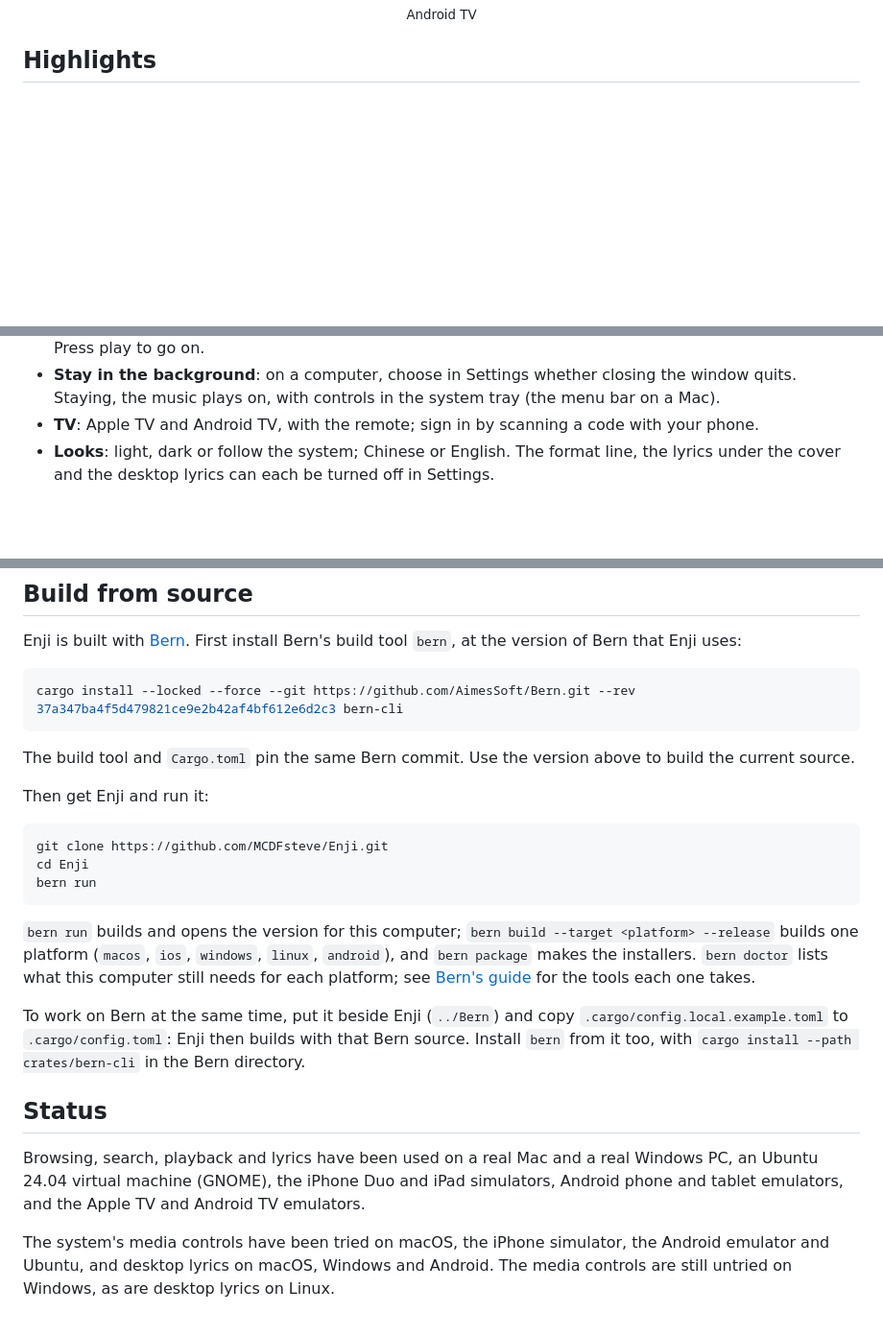
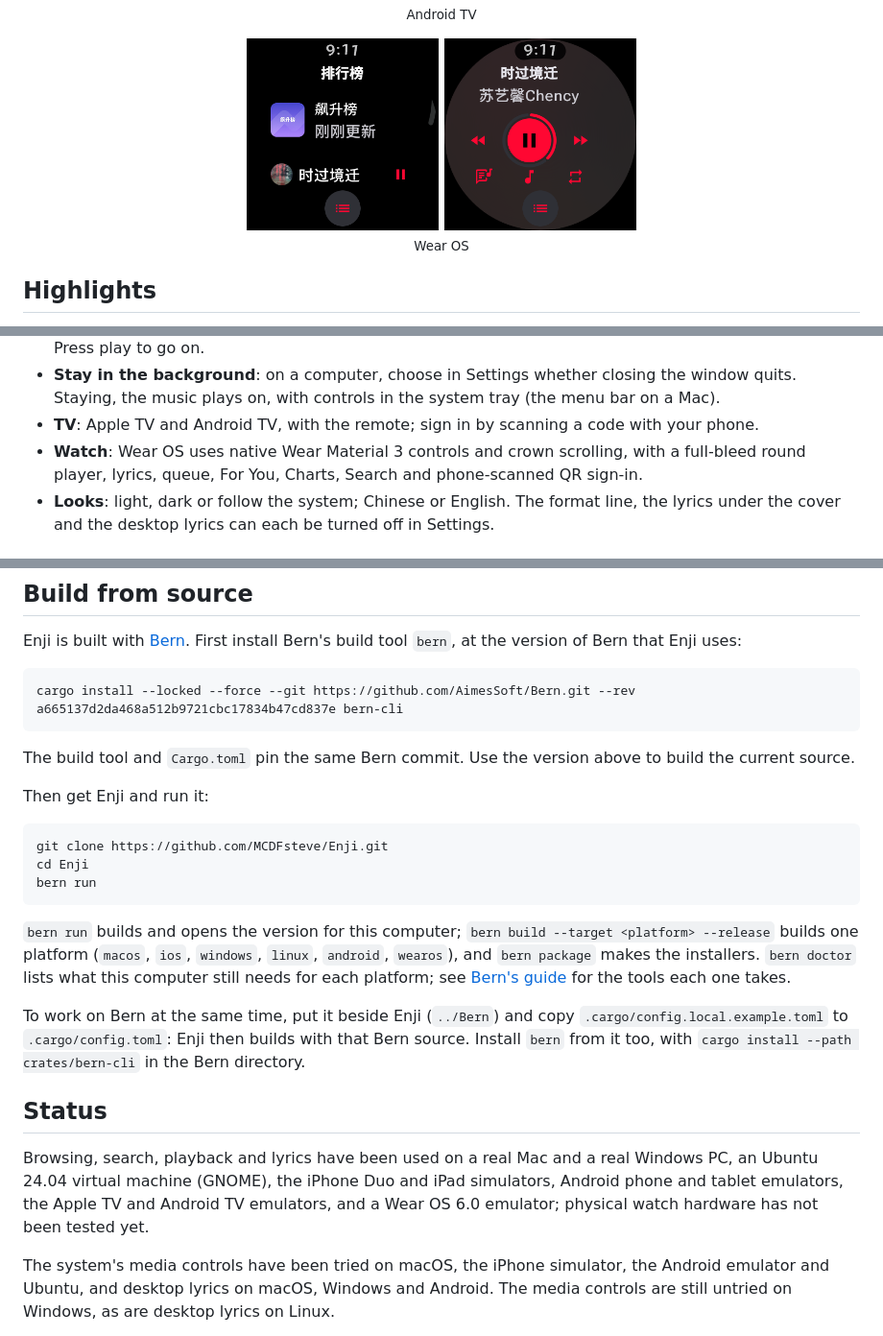
Before and after one commit to MCDFsteve/Enji, a Markdown page: README.en.md, 3 parts joined by grey strips. Shown at 96% size. GitHub-like rendering; pictures changed too: docs/screenshots/wearos-charts.png (added), docs/screenshots/wearos-now-playing.png (added); blank space fills up the shorter version.

````diff
--- a/README.en.md
+++ b/README.en.md
@@ -84,6 +85,12 @@
 <br><sub>Android TV</sub>
 </p>
 
+<p align="center">
+<a href="docs/screenshots/wearos-charts.png"><img src="docs/screenshots/wearos-charts.png" width="200" alt="Wear OS charts: single-column watch list with a mini player bar and tab button at the bottom"></a>
+<a href="docs/screenshots/wearos-now-playing.png"><img src="docs/screenshots/wearos-now-playing.png" width="200" alt="Wear OS now playing: full-bleed blurred cover, circular progress ring, playback controls, lyrics and queue"></a>
+<br><sub>Wear OS</sub>
+</p>
+
 ## Highlights
 
 - **Light.** The macOS `.app` is 13.9 MiB, 7 MiB zipped, and uses 61 MiB of memory sitting on the Charts page.
@@ -113,6 +120,7 @@
 - **Pick up where you left off**: the next time you open Enji, the last song and its place are still there. Press play to go on.
 - **Stay in the background**: on a computer, choose in Settings whether closing the window quits. Staying, the music plays on, with controls in the system tray (the menu bar on a Mac).
 - **TV**: Apple TV and Android TV, with the remote; sign in by scanning a code with your phone.
+- **Watch**: Wear OS uses native Wear Material 3 controls and crown scrolling, with a full-bleed round player, lyrics, queue, For You, Charts, Search and phone-scanned QR sign-in.
 - **Looks**: light, dark or follow the system; Chinese or English. The format line, the lyrics under the cover and the desktop lyrics can each be turned off in Settings.
 
 ## Download
@@ -184,7 +193,7 @@ To build your own app the same way, have a look at [Bern](https://github.com/Aim
 Enji is built with [Bern](https://github.com/AimesSoft/Bern). First install Bern's build tool `bern`, at the version of Bern that Enji uses:
 
 ```bash
-cargo install --locked --force --git https://github.com/AimesSoft/Bern.git --rev 37a347ba4f5d479821ce9e2b42af4bf612e6d2c3 bern-cli
+cargo install --locked --force --git https://github.com/AimesSoft/Bern.git --rev a665137d2da468a512b9721cbc17834b47cd837e bern-cli
 ```
 
 The build tool and `Cargo.toml` pin the same Bern commit. Use the version above to build the current source.
@@ -197,13 +206,13 @@ cd Enji
 bern run
 ```
 
-`bern run` builds and opens the version for this computer; `bern build --target <platform> --release` builds one platform (`macos`, `ios`, `windows`, `linux`, `android`), and `bern package` makes the installers. `bern doctor` lists what this computer still needs for each platform; see [Bern's guide](https://github.com/AimesSoft/Bern#quick-start) for the tools each one takes.
+`bern run` builds and opens the version for this computer; `bern build --target <platform> --release` builds one platform (`macos`, `ios`, `windows`, `linux`, `android`, `wearos`), and `bern package` makes the installers. `bern doctor` lists what this computer still needs for each platform; see [Bern's guide](https://github.com/AimesSoft/Bern#quick-start) for the tools each one takes.
 
 To work on Bern at the same time, put it beside Enji (`../Bern`) and copy `.cargo/config.local.example.toml` to `.cargo/config.toml`: Enji then builds with that Bern source. Install `bern` from it too, with `cargo install --path crates/bern-cli` in the Bern directory.
 
 ## Status
 
-Browsing, search, playback and lyrics have been used on a real Mac and a real Windows PC, an Ubuntu 24.04 virtual machine (GNOME), the iPhone Duo and iPad simulators, Android phone and tablet emulators, and the Apple TV and Android TV emulators.
+Browsing, search, playback and lyrics have been used on a real Mac and a real Windows PC, an Ubuntu 24.04 virtual machine (GNOME), the iPhone Duo and iPad simulators, Android phone and tablet emulators, the Apple TV and Android TV emulators, and a Wear OS 6.0 emulator; physical watch hardware has not been tested yet.
 
 The system's media controls have been tried on macOS, the iPhone simulator, the Android emulator and Ubuntu, and desktop lyrics on macOS, Windows and Android. The media controls are still untried on Windows, as are desktop lyrics on Linux.
 
````
Also changed, not shown: other parts of README.en.md (+2 -0 lines), .github/release-notes.md (+4 -10 lines), README.md (+12 -3 lines), 9 other files.
